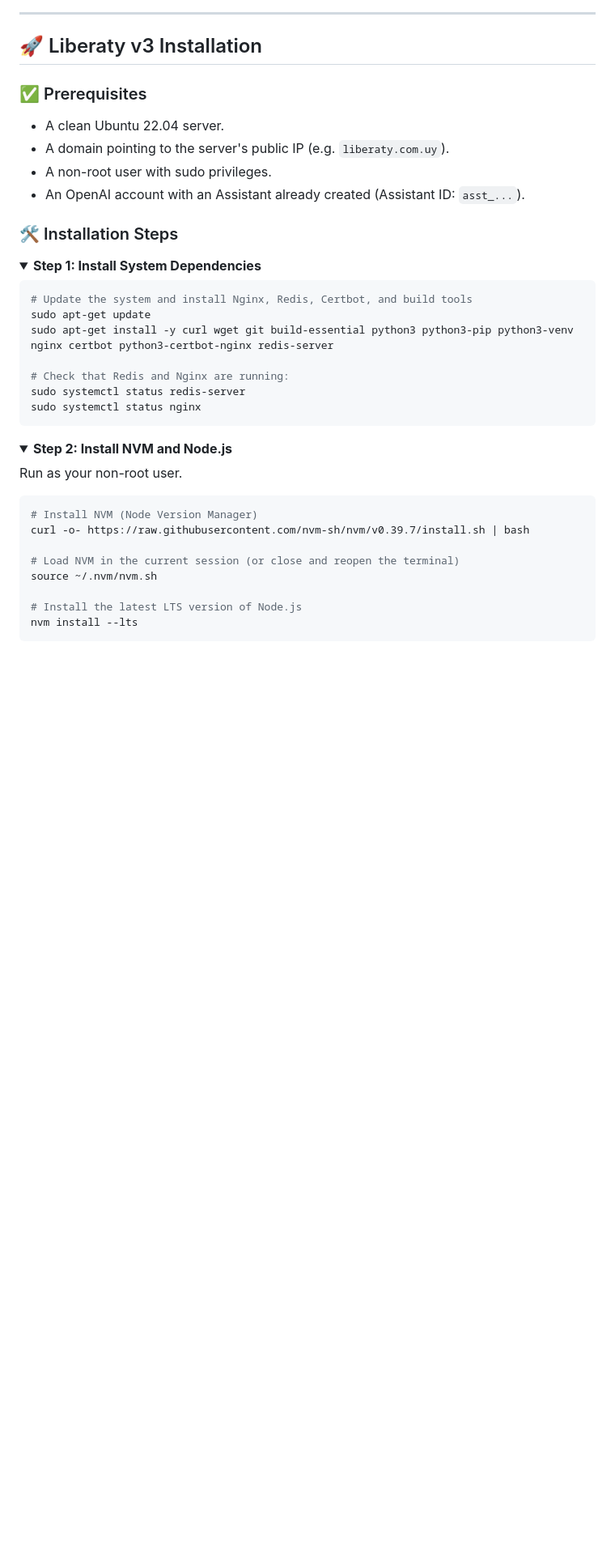
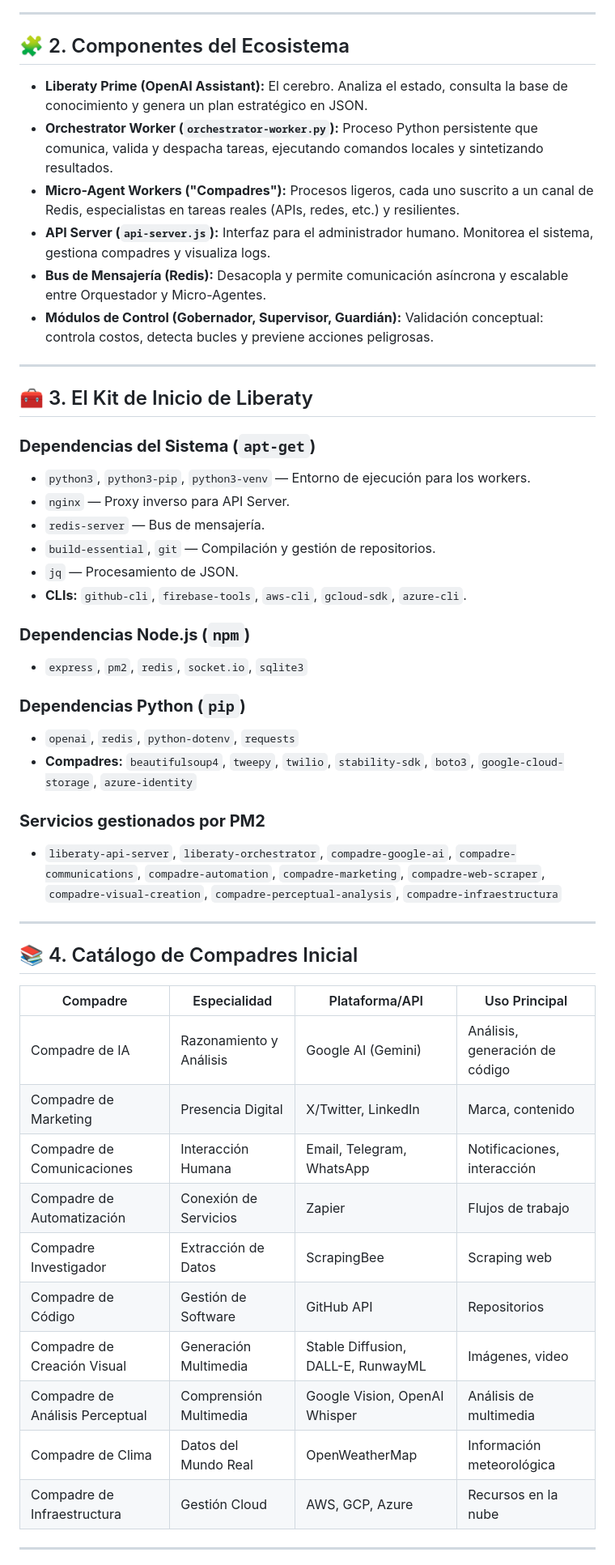
Before and after one commit to litoxperaloca/liberaty_project, a Markdown page: README.md, the part around one of its changes. Shown at 81% size. Rendered like a GitHub page; folded sections open; blank space fills up the shorter version.

````diff
--- a/README.md
+++ b/README.md
@@ -70,45 +85,53 @@ graph TD
 
 ---
 
-## 🚀 Liberaty v3 Installation
+## 🧩 2. Componentes del Ecosistema
 
-### ✅ Prerequisites
+- **Liberaty Prime (OpenAI Assistant):** El cerebro. Analiza el estado, consulta la base de conocimiento y genera un plan estratégico en JSON.
+- **Orchestrator Worker (`orchestrator-worker.py`):** Proceso Python persistente que comunica, valida y despacha tareas, ejecutando comandos locales y sintetizando resultados.
+- **Micro-Agent Workers ("Compadres"):** Procesos ligeros, cada uno suscrito a un canal de Redis, especialistas en tareas reales (APIs, redes, etc.) y resilientes.
+- **API Server (`api-server.js`):** Interfaz para el administrador humano. Monitorea el sistema, gestiona compadres y visualiza logs.
+- **Bus de Mensajería (Redis):** Desacopla y permite comunicación asíncrona y escalable entre Orquestador y Micro-Agentes.
+- **Módulos de Control (Gobernador, Supervisor, Guardián):** Validación conceptual: controla costos, detecta bucles y previene acciones peligrosas.
 
-- A clean Ubuntu 22.04 server.
-- A domain pointing to the server's public IP (e.g. `liberaty.com.uy`).
-- A non-root user with sudo privileges.
-- An OpenAI account with an Assistant already created (Assistant ID: `asst_...`).
+---
 
-### 🛠️ Installation Steps
+## 🧰 3. El Kit de Inicio de Liberaty
 
-<details>
-  <summary><strong>Step 1: Install System Dependencies</strong></summary>
+### **Dependencias del Sistema (`apt-get`)**
+- `python3`, `python3-pip`, `python3-venv` — Entorno de ejecución para los workers.
+- `nginx` — Proxy inverso para API Server.
+- `redis-server` — Bus de mensajería.
+- `build-essential`, `git` — Compilación y gestión de repositorios.
+- `jq` — Procesamiento de JSON.
+- **CLIs:** `github-cli`, `firebase-tools`, `aws-cli`, `gcloud-sdk`, `azure-cli`.
 
-```bash
-# Update the system and install Nginx, Redis, Certbot, and build tools
-sudo apt-get update
-sudo apt-get install -y curl wget git build-essential python3 python3-pip python3-venv nginx certbot python3-certbot-nginx redis-server
+### **Dependencias Node.js (`npm`)**
+- `express`, `pm2`, `redis`, `socket.io`, `sqlite3`
 
-# Check that Redis and Nginx are running:
-sudo systemctl status redis-server
-sudo systemctl status nginx
-```
-</details>
+### **Dependencias Python (`pip`)**
+- `openai`, `redis`, `python-dotenv`, `requests`
+- **Compadres:** `beautifulsoup4`, `tweepy`, `twilio`, `stability-sdk`, `boto3`, `google-cloud-storage`, `azure-identity`
 
-<details>
-  <summary><strong>Step 2: Install NVM and Node.js</strong></summary>
+### **Servicios gestionados por PM2**
+- `liberaty-api-server`, `liberaty-orchestrator`, `compadre-google-ai`, `compadre-communications`, `compadre-automation`, `compadre-marketing`, `compadre-web-scraper`, `compadre-visual-creation`, `compadre-perceptual-analysis`, `compadre-infraestructura`
 
-Run as your non-root user.
+---
 
-```bash
-# Install NVM (Node Version Manager)
-curl -o- https://raw.githubusercontent.com/nvm-sh/nvm/v0.39.7/install.sh | bash
+## 📚 4. Catálogo de Compadres Inicial
 
-# Load NVM in the current session (or close and reopen the terminal)
-source ~/.nvm/nvm.sh
+| Compadre | Especialidad | Plataforma/API | Uso Principal |
+|----------|--------------|---------------|---------------|
+| Compadre de IA | Razonamiento y Análisis | Google AI (Gemini) | Análisis, generación de código |
+| Compadre de Marketing | Presencia Digital | X/Twitter, LinkedIn | Marca, contenido |
+| Compadre de Comunicaciones | Interacción Humana | Email, Telegram, WhatsApp | Notificaciones, interacción |
+| Compadre de Automatización | Conexión de Servicios | Zapier | Flujos de trabajo |
+| Compadre Investigador | Extracción de Datos | ScrapingBee | Scraping web |
+| Compadre de Código | Gestión de Software | GitHub API | Repositorios |
+| Compadre de Creación Visual | Generación Multimedia | Stable Diffusion, DALL-E, RunwayML | Imágenes, video |
+| Compadre de Análisis Perceptual | Comprensión Multimedia | Google Vision, OpenAI Whisper | Análisis de multimedia |
+| Compadre de Clima | Datos del Mundo Real | OpenWeatherMap | Información meteorológica |
+| Compadre de Infraestructura | Gestión Cloud | AWS, GCP, Azure | Recursos en la nube |
 
-# Install the latest LTS version of Node.js
-nvm install --lts
-```
-</details>
+---
 
````
Also changed, not shown: other parts of README.md (+204 -185 lines).
